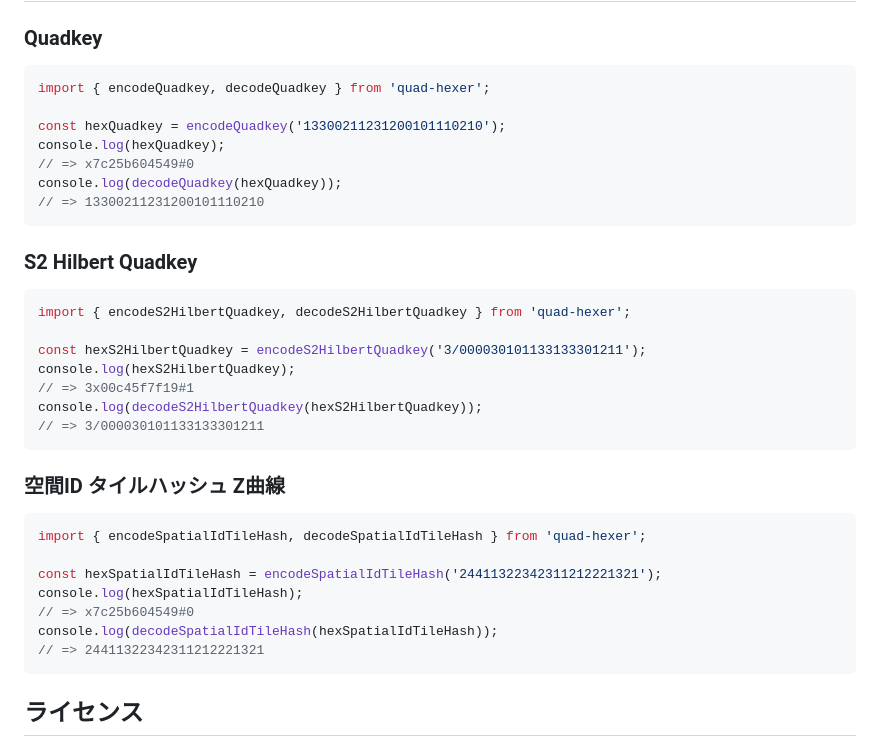
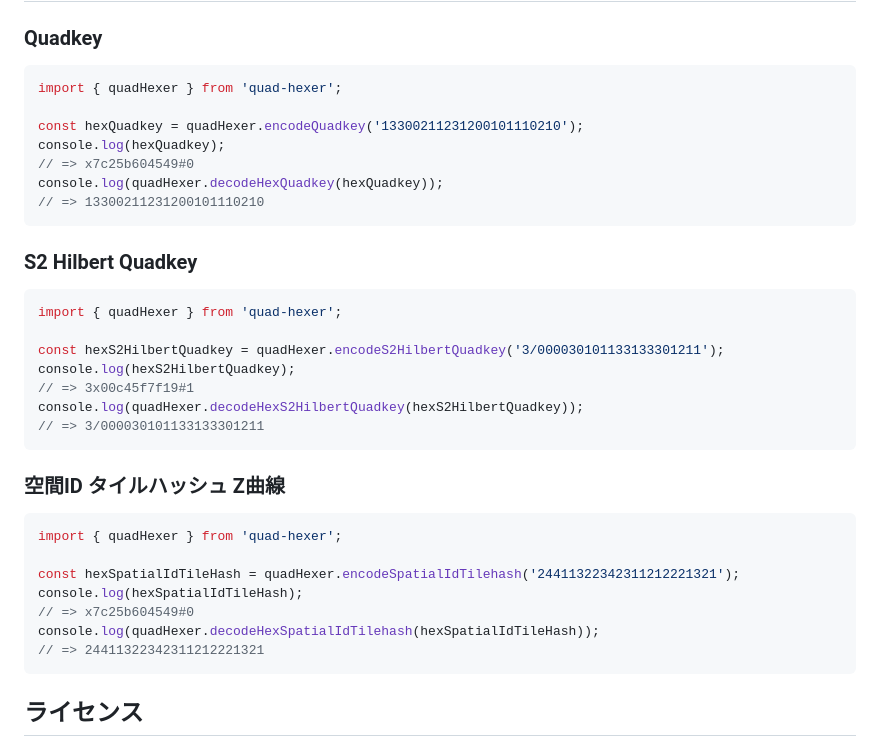
Before and after one commit to sanak/quad-hexer, a Markdown page: README.md, the part around the change. Drawn GitHub-style.

Commit message:
Fix README.md usage section

````diff
--- a/README.md
+++ b/README.md
@@ -45,36 +45,36 @@ npm install quad-hexer
 ### Quadkey
 
 ```ts
-import { encodeQuadkey, decodeQuadkey } from 'quad-hexer';
+import { quadHexer } from 'quad-hexer';
 
-const hexQuadkey = encodeQuadkey('13300211231200101110210');
+const hexQuadkey = quadHexer.encodeQuadkey('13300211231200101110210');
 console.log(hexQuadkey);
 // => x7c25b604549#0
-console.log(decodeQuadkey(hexQuadkey));
+console.log(quadHexer.decodeHexQuadkey(hexQuadkey));
 // => 13300211231200101110210
 ```
 
 ### S2 Hilbert Quadkey
 
 ```ts
-import { encodeS2HilbertQuadkey, decodeS2HilbertQuadkey } from 'quad-hexer';
+import { quadHexer } from 'quad-hexer';
 
-const hexS2HilbertQuadkey = encodeS2HilbertQuadkey('3/000030101133133301211');
+const hexS2HilbertQuadkey = quadHexer.encodeS2HilbertQuadkey('3/000030101133133301211');
 console.log(hexS2HilbertQuadkey);
 // => 3x00c45f7f19#1
-console.log(decodeS2HilbertQuadkey(hexS2HilbertQuadkey));
+console.log(quadHexer.decodeHexS2HilbertQuadkey(hexS2HilbertQuadkey));
 // => 3/000030101133133301211
 ```
 
 ### 空間ID タイルハッシュ Z曲線
 
 ```ts
-import { encodeSpatialIdTileHash, decodeSpatialIdTileHash } from 'quad-hexer';
+import { quadHexer } from 'quad-hexer';
 
-const hexSpatialIdTileHash = encodeSpatialIdTileHash('24411322342311212221321');
+const hexSpatialIdTileHash = quadHexer.encodeSpatialIdTilehash('24411322342311212221321');
 console.log(hexSpatialIdTileHash);
 // => x7c25b604549#0
-console.log(decodeSpatialIdTileHash(hexSpatialIdTileHash));
+console.log(quadHexer.decodeHexSpatialIdTilehash(hexSpatialIdTileHash));
 // => 24411322342311212221321
 ```
 
````
